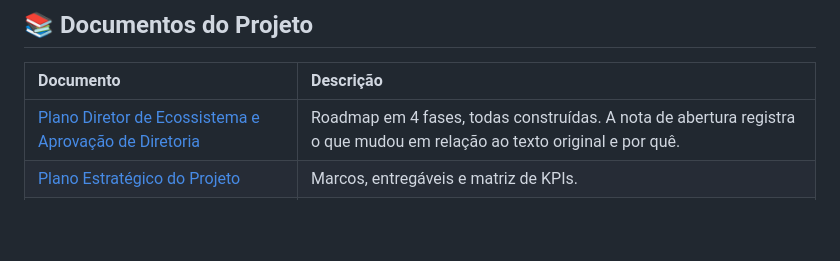
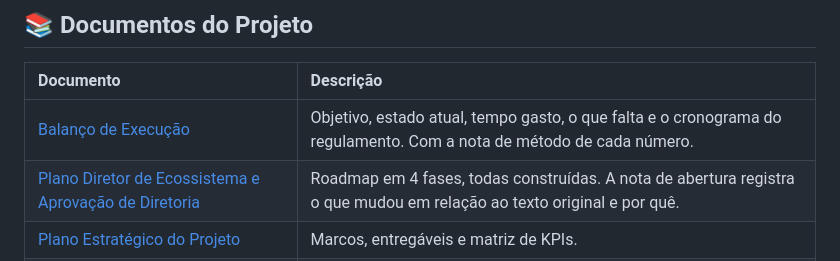
Before and after one commit to AugustCapitalrealty/Melhor-Ideia-2026, a Markdown page: README.md, the part around the change. Rendered like a GitHub page; blank space fills up the shorter version.

```diff
--- a/README.md
+++ b/README.md
@@ -77,6 +77,7 @@ Isso é dito aqui porque muda o desenho: a consulta externa é o **último** rec
 
 | Documento | Descrição |
 | :--- | :--- |
+| [Balanço de Execução](docs/BALANCO_EXECUCAO.md) | Objetivo, estado atual, tempo gasto, o que falta e o cronograma do regulamento. Com a nota de método de cada número. |
 | [Plano Diretor de Ecossistema e Aprovação de Diretoria](docs/PLANO_ECOSSISTEMA_E_APROVACAO_DIRETORIA_2026.md) | Roadmap em 4 fases, todas construídas. A nota de abertura registra o que mudou em relação ao texto original e por quê. |
 | [Plano Estratégico do Projeto](docs/PLANO_ESTRATEGICO_PROJETO.md) | Marcos, entregáveis e matriz de KPIs. |
 | [Arquitetura Técnica e Fluxos de Dados](docs/ARQUITETURA_TECNICA_E_FLUXO.md) | Backend (Apps Script), frontend, modelo relacional do Google Sheets e integrações. |
```
Also changed, not shown: docs/BALANCO_EXECUCAO.md (added, +144 -0 lines).
